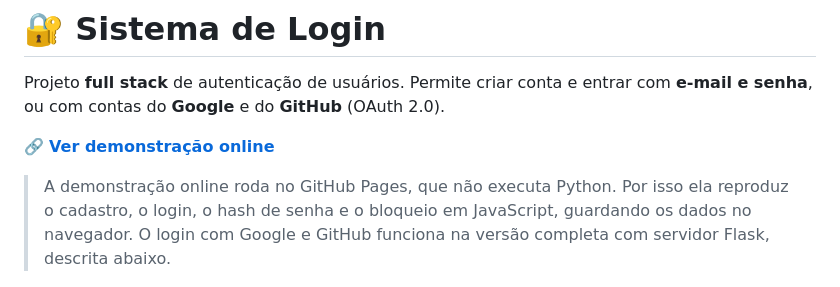
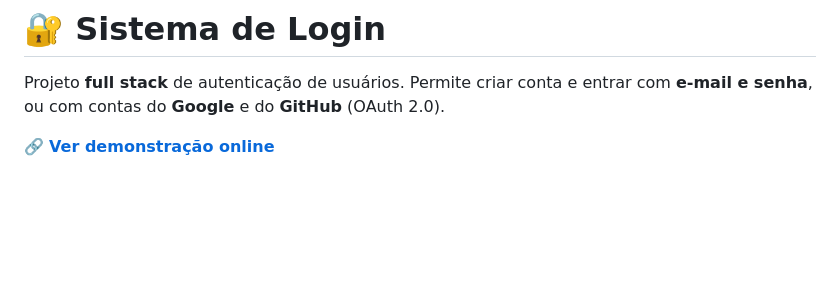
Before and after one commit to SuzaneLuzz/sistema-de-login, a Markdown page: README.md, the part around the change. GitHub-like rendering; blank space fills up the shorter version.

```diff
--- a/README.md
+++ b/README.md
@@ -4,7 +4,6 @@ Projeto **full stack** de autenticação de usuários. Permite criar conta e ent
 
 🔗 **[Ver demonstração online](https://suzaneluzz.github.io/sistema-login-web/)**
 
-> A demonstração online roda no GitHub Pages, que não executa Python. Por isso ela reproduz o cadastro, o login, o hash de senha e o bloqueio em JavaScript, guardando os dados no navegador. O login com Google e GitHub funciona na versão completa com servidor Flask, descrita abaixo.
 
 <p align="center">
   <img src="docs/cadastro.png" alt="Tela de cadastro" width="48%">
```
